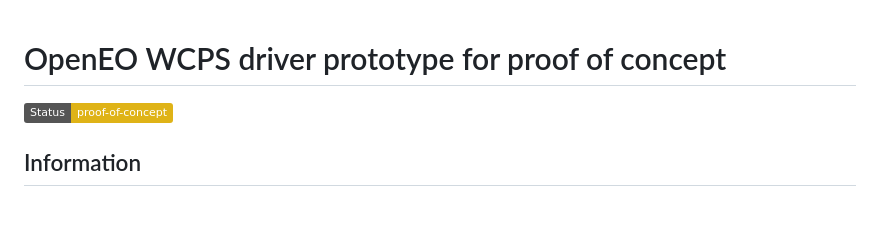
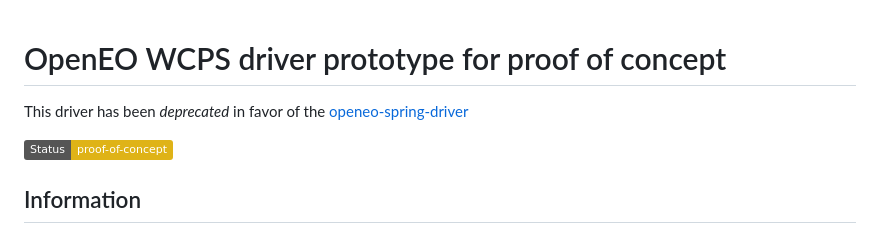
Before and after one commit to Open-EO/openeo-wcps-driver, a Markdown page: README.md, the part around the change. Drawn GitHub-style; badges without logos; blank space fills up the shorter version.

Commit message:
included deprecation warning

```diff
--- a/README.md
+++ b/README.md
@@ -1,4 +1,6 @@
 # OpenEO WCPS driver prototype for proof of concept
+
+This driver has been *deprecated* in favor of the [openeo-spring-driver](https://github.com/Open-EO/openeo-spring-driver)
 
 [![Status](https://img.shields.io/badge/Status-proof--of--concept-yellow.svg)]()
 
```
